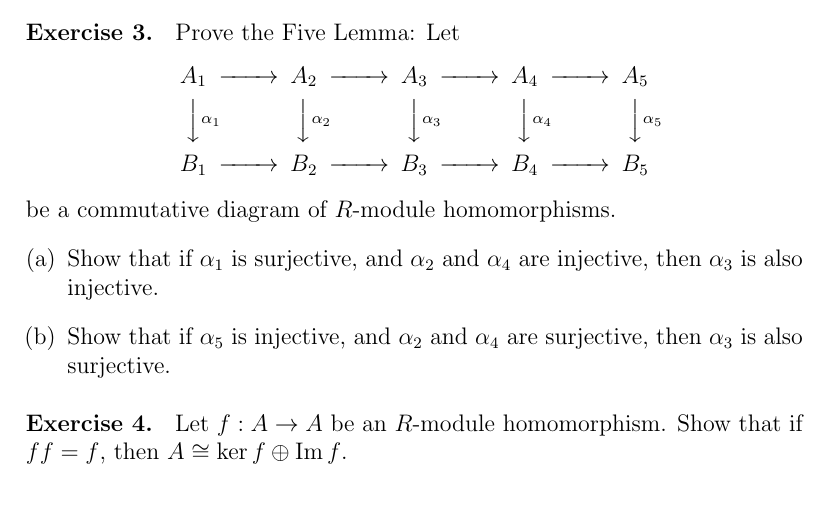
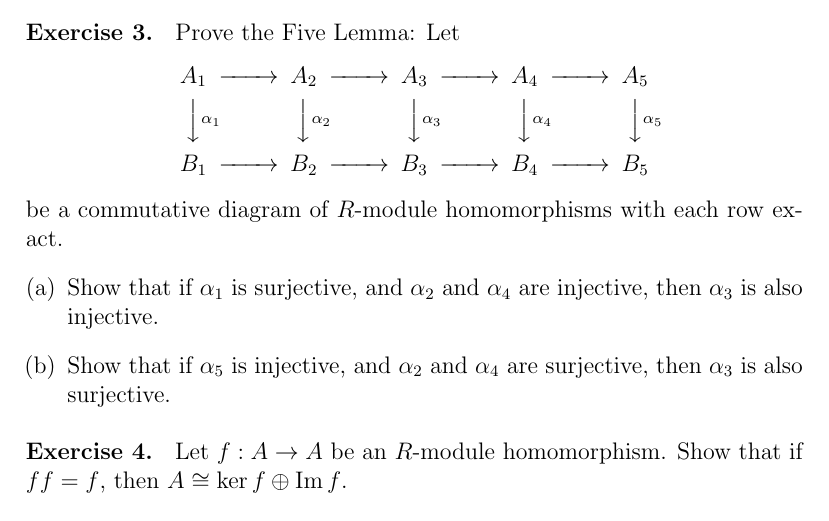
Before and after one commit to siwelwerd/math512, a LaTeX problem sheet (problem sets/Problem Set 2.tex): part of the page, cut so that both start at the same text. Compiled offline with pdfLaTeX.

Commit message:
Update problem set 2

```diff
--- a/problem sets/Problem Set 2.tex
+++ b/problem sets/Problem Set 2.tex
@@ -33,7 +33,7 @@ A_1 @>>> A_2 @>>> A_3 @>>> A_4 @>>> A_5\\
 @VV\alpha _1V @VV\alpha _2V @VV\alpha _3V @VV\alpha _4V @VV\alpha _5V \\
 B_1 @>>> B_2 @>>> B_3 @>>> B_4 @>>> B_5\\
 \end{CD}\]
-be a commutative diagram of \(R\)-module homomorphisms.
+be a commutative diagram of \(R\)-module homomorphisms with each row exact.
 \begin{enumerate}[(a)]
 \item Show that if \(\alpha _1\) is surjective, and \(\alpha _2\) and \(\alpha _4\) are injective, then \(\alpha _3\) is also injective.
 \item Show that if \(\alpha _5\) is injective, and \(\alpha _2\) and \(\alpha _4\) are surjective, then \(\alpha _3\) is also surjective.
```
Also changed, not shown: problem sets/Problem Set 2.pdf, 3 other files.
